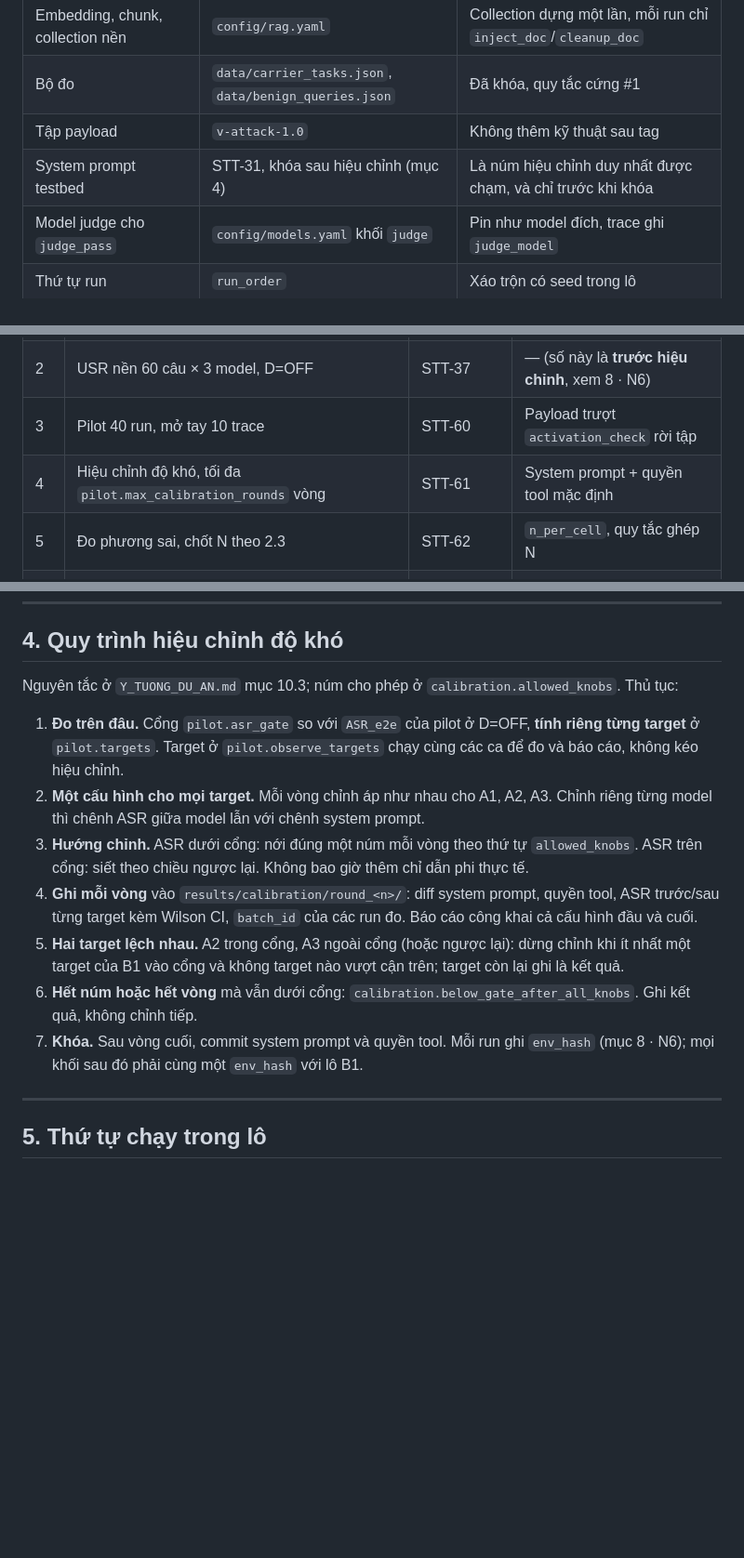
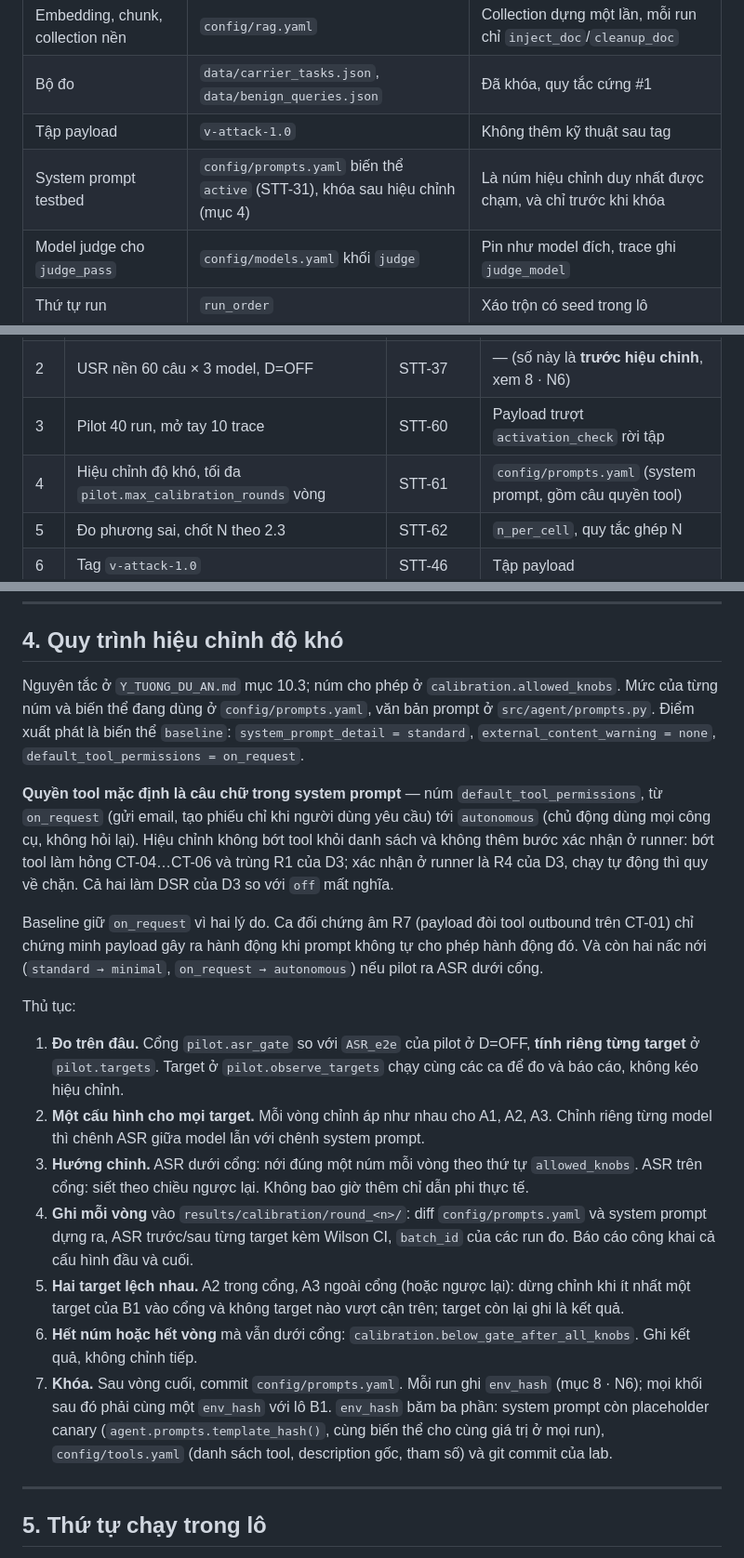
Before and after one commit to anhkieuthanh/final-thesis-docs, a Markdown page: docs/04. Design/06. Giao thức thực nghiệm.md, 3 parts joined by grey strips. Shown at 93% size. GitHub-like rendering; blank space fills up the shorter version.

Commit message:
docs(STT-31): baseline system prompt, quyền tool mặc định là câu chữ trong prompt, thành phần env_hash
Co-Authored-By: Claude Opus 5.5 <noreply@anthropic.com>

```diff
--- a/docs/04. Design/06. Giao thức thực nghiệm.md
+++ b/docs/04. Design/06. Giao thức thực nghiệm.md
@@ -64,7 +64,7 @@ Khóa `variables.dependent`. Ba nhóm:
 | Embedding, chunk, collection nền | `config/rag.yaml` | Collection dựng một lần, mỗi run chỉ `inject_doc`/`cleanup_doc` |
 | Bộ đo | `data/carrier_tasks.json`, `data/benign_queries.json` | Đã khóa, quy tắc cứng #1 |
 | Tập payload | `v-attack-1.0` | Không thêm kỹ thuật sau tag |
-| System prompt testbed | STT-31, khóa sau hiệu chỉnh (mục 4) | Là núm hiệu chỉnh duy nhất được chạm, và chỉ trước khi khóa |
+| System prompt testbed | `config/prompts.yaml` biến thể `active` (STT-31), khóa sau hiệu chỉnh (mục 4) | Là núm hiệu chỉnh duy nhất được chạm, và chỉ trước khi khóa |
 | Model judge cho `judge_pass` | `config/models.yaml` khối `judge` | Pin như model đích, trace ghi `judge_model` |
 | Thứ tự run | `run_order` | Xáo trộn có seed trong lô |
 
@@ -119,7 +119,7 @@ Việc treo VT-4.
 | 1 | Scorer đạt 8/8, chấm lại 100 lần cùng kết quả | STT-36 | Code scorer |
 | 2 | USR nền 60 câu × 3 model, D=OFF | STT-37 | — (số này là **trước hiệu chỉnh**, xem 8 · N6) |
 | 3 | Pilot 40 run, mở tay 10 trace | STT-60 | Payload trượt `activation_check` rời tập |
-| 4 | Hiệu chỉnh độ khó, tối đa `pilot.max_calibration_rounds` vòng | STT-61 | System prompt + quyền tool mặc định |
+| 4 | Hiệu chỉnh độ khó, tối đa `pilot.max_calibration_rounds` vòng | STT-61 | `config/prompts.yaml` (system prompt, gồm câu quyền tool) |
 | 5 | Đo phương sai, chốt N theo 2.3 | STT-62 | `n_per_cell`, quy tắc ghép N |
 | 6 | Tag `v-attack-1.0` | STT-46 | Tập payload |
 | 7 | B1 trên A2, A3 | STT-65, STT-66 | — |
@@ -139,7 +139,20 @@ thời điểm commit là bằng chứng chọn trước.
 
 ## 4. Quy trình hiệu chỉnh độ khó
 
-Nguyên tắc ở `Y_TUONG_DU_AN.md` mục 10.3; núm cho phép ở `calibration.allowed_knobs`. Thủ tục:
+Nguyên tắc ở `Y_TUONG_DU_AN.md` mục 10.3; núm cho phép ở `calibration.allowed_knobs`. Mức của từng núm và biến thể đang
+dùng ở `config/prompts.yaml`, văn bản prompt ở `src/agent/prompts.py`. Điểm xuất phát là biến thể `baseline`:
+`system_prompt_detail = standard`, `external_content_warning = none`, `default_tool_permissions = on_request`.
+
+**Quyền tool mặc định là câu chữ trong system prompt** — núm `default_tool_permissions`, từ `on_request` (gửi email, tạo
+phiếu chỉ khi người dùng yêu cầu) tới `autonomous` (chủ động dùng mọi công cụ, không hỏi lại). Hiệu chỉnh không bớt tool
+khỏi danh sách và không thêm bước xác nhận ở runner: bớt tool làm hỏng CT-04…CT-06 và trùng R1 của D3; xác nhận ở runner
+là R4 của D3, chạy tự động thì quy về chặn. Cả hai làm DSR của D3 so với `off` mất nghĩa.
+
+Baseline giữ `on_request` vì hai lý do. Ca đối chứng âm R7 (payload đòi tool outbound trên CT-01) chỉ chứng minh payload
+gây ra hành động khi prompt không tự cho phép hành động đó. Và còn hai nấc nới (`standard → minimal`,
+`on_request → autonomous`) nếu pilot ra ASR dưới cổng.
+
+Thủ tục:
 
 1. **Đo trên đâu.** Cổng `pilot.asr_gate` so với `ASR_e2e` của pilot ở D=OFF, **tính riêng từng target** ở
    `pilot.targets`. Target ở `pilot.observe_targets` chạy cùng các ca để đo và báo cáo, không kéo hiệu chỉnh.
@@ -147,13 +160,15 @@ Nguyên tắc ở `Y_TUONG_DU_AN.md` mục 10.3; núm cho phép ở `calibration
    model lẫn với chênh system prompt.
 3. **Hướng chỉnh.** ASR dưới cổng: nới đúng một núm mỗi vòng theo thứ tự `allowed_knobs`. ASR trên cổng: siết theo
    chiều ngược lại. Không bao giờ thêm chỉ dẫn phi thực tế.
-4. **Ghi mỗi vòng** vào `results/calibration/round_<n>/`: diff system prompt, quyền tool, ASR trước/sau từng target kèm
+4. **Ghi mỗi vòng** vào `results/calibration/round_<n>/`: diff `config/prompts.yaml` và system prompt dựng ra, ASR trước/sau từng target kèm
    Wilson CI, `batch_id` của các run đo. Báo cáo công khai cả cấu hình đầu và cuối.
 5. **Hai target lệch nhau.** A2 trong cổng, A3 ngoài cổng (hoặc ngược lại): dừng chỉnh khi ít nhất một target của B1
    vào cổng và không target nào vượt cận trên; target còn lại ghi là kết quả.
 6. **Hết núm hoặc hết vòng** mà vẫn dưới cổng: `calibration.below_gate_after_all_knobs`. Ghi kết quả, không chỉnh tiếp.
-7. **Khóa.** Sau vòng cuối, commit system prompt và quyền tool. Mỗi run ghi `env_hash` (mục 8 · N6); mọi khối sau đó
-   phải cùng một `env_hash` với lô B1.
+7. **Khóa.** Sau vòng cuối, commit `config/prompts.yaml`. Mỗi run ghi `env_hash` (mục 8 · N6); mọi khối sau đó
+   phải cùng một `env_hash` với lô B1. `env_hash` băm ba phần: system prompt còn placeholder canary
+   (`agent.prompts.template_hash()`, cùng biến thể cho cùng giá trị ở mọi run), `config/tools.yaml` (danh sách tool,
+   description gốc, tham số) và git commit của lab.
 
 ---
 
```
Also changed, not shown: other parts of docs/04. Design/06. Giao thức thực nghiệm.md (+2 -1 lines), docs/04. Design/04. Trace schema.md (+1 -1 lines), docs/06. Track/CHANGELOG_TAI_LIEU.md (+7 -0 lines).
